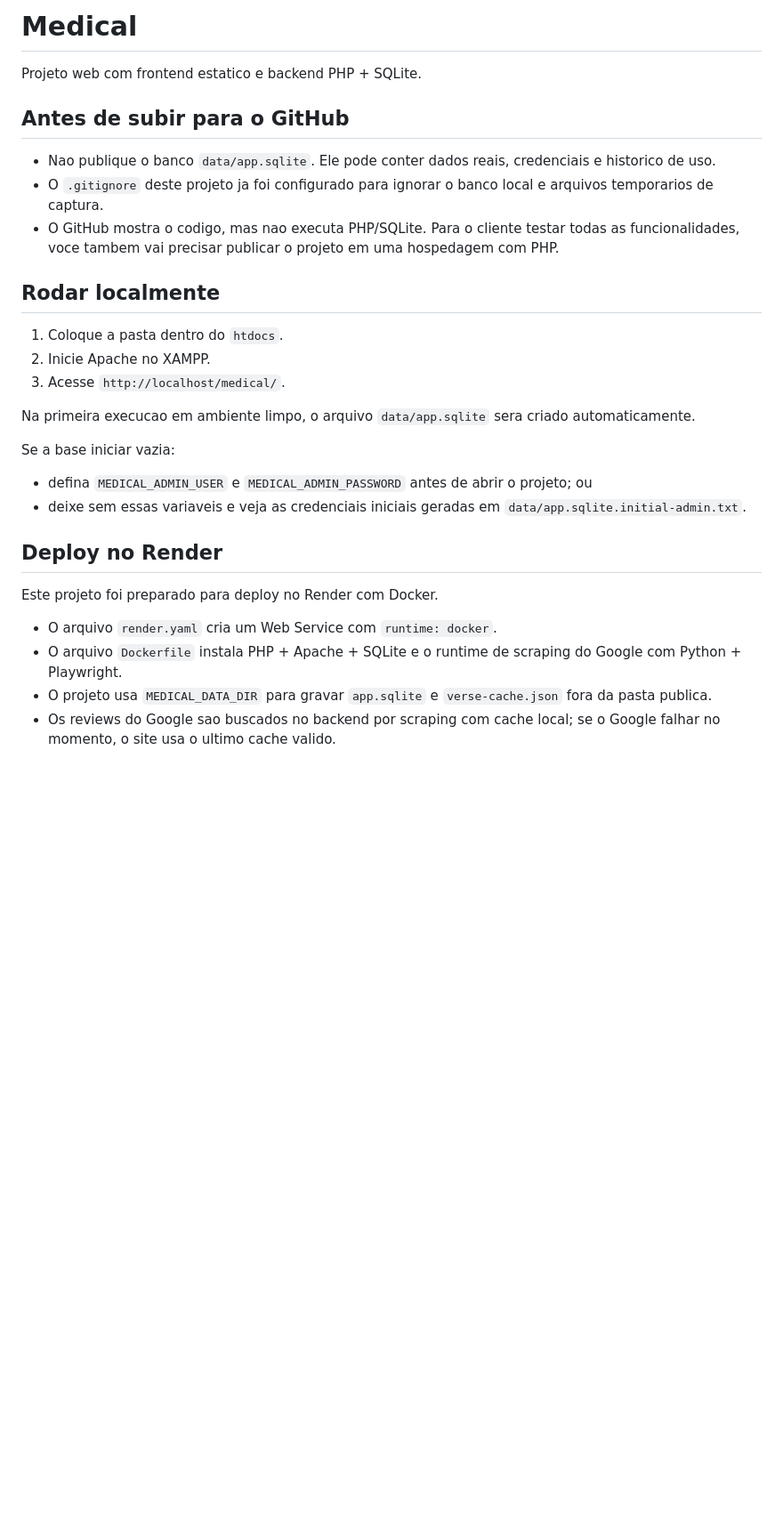
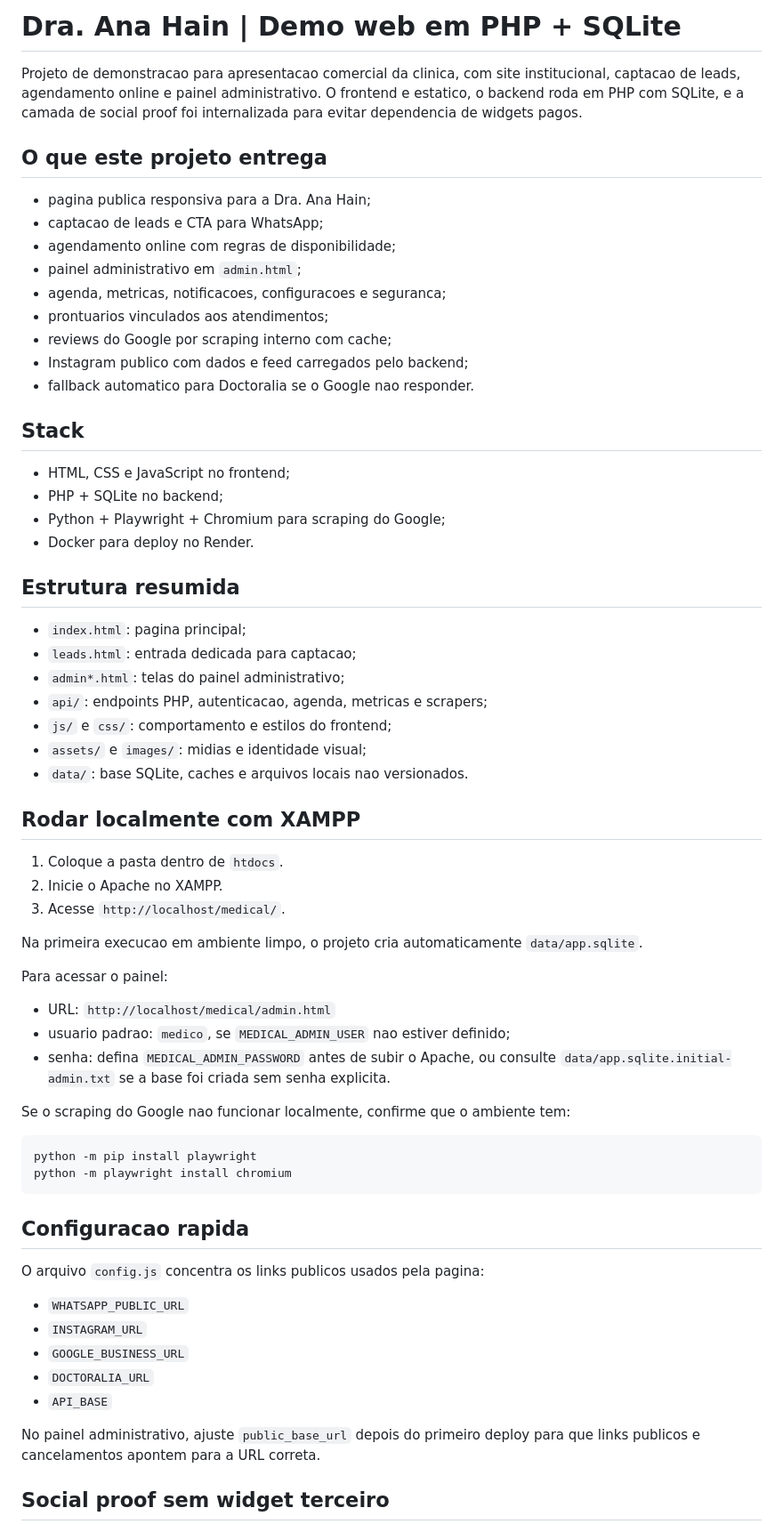
Before and after one commit to pedrobatista1995/anahain, a Markdown page: README.md, the part around one of its changes. Shown at 89% size. Drawn GitHub-style; blank space fills up the shorter version.

Commit message:
Improve README structure and setup guide

````diff
--- a/README.md
+++ b/README.md
@@ -1,31 +1,68 @@
-# Medical
+# Dra. Ana Hain | Demo web em PHP + SQLite
 
-Projeto web com frontend estatico e backend PHP + SQLite.
+Projeto de demonstracao para apresentacao comercial da clinica, com site institucional, captacao de leads, agendamento online e painel administrativo. O frontend e estatico, o backend roda em PHP com SQLite, e a camada de social proof foi internalizada para evitar dependencia de widgets pagos.
 
-## Antes de subir para o GitHub
+## O que este projeto entrega
 
-- Nao publique o banco `data/app.sqlite`. Ele pode conter dados reais, credenciais e historico de uso.
-- O `.gitignore` deste projeto ja foi configurado para ignorar o banco local e arquivos temporarios de captura.
-- O GitHub mostra o codigo, mas nao executa PHP/SQLite. Para o cliente testar todas as funcionalidades, voce tambem vai precisar publicar o projeto em uma hospedagem com PHP.
+- pagina publica responsiva para a Dra. Ana Hain;
+- captacao de leads e CTA para WhatsApp;
+- agendamento online com regras de disponibilidade;
+- painel administrativo em `admin.html`;
+- agenda, metricas, notificacoes, configuracoes e seguranca;
+- prontuarios vinculados aos atendimentos;
+- reviews do Google por scraping interno com cache;
+- Instagram publico com dados e feed carregados pelo backend;
+- fallback automatico para Doctoralia se o Google nao responder.
 
-## Rodar localmente
+## Stack
 
-1. Coloque a pasta dentro do `htdocs`.
-2. Inicie Apache no XAMPP.
+- HTML, CSS e JavaScript no frontend;
+- PHP + SQLite no backend;
+- Python + Playwright + Chromium para scraping do Google;
+- Docker para deploy no Render.
+
+## Estrutura resumida
+
+- `index.html`: pagina principal;
+- `leads.html`: entrada dedicada para captacao;
+- `admin*.html`: telas do painel administrativo;
+- `api/`: endpoints PHP, autenticacao, agenda, metricas e scrapers;
+- `js/` e `css/`: comportamento e estilos do frontend;
+- `assets/` e `images/`: midias e identidade visual;
+- `data/`: base SQLite, caches e arquivos locais nao versionados.
+
+## Rodar localmente com XAMPP
+
+1. Coloque a pasta dentro de `htdocs`.
+2. Inicie o Apache no XAMPP.
 3. Acesse `http://localhost/medical/`.
 
-Na primeira execucao em ambiente limpo, o arquivo `data/app.sqlite` sera criado automaticamente.
+Na primeira execucao em ambiente limpo, o projeto cria automaticamente `data/app.sqlite`.
 
-Se a base iniciar vazia:
+Para acessar o painel:
 
-- defina `MEDICAL_ADMIN_USER` e `MEDICAL_ADMIN_PASSWORD` antes de abrir o projeto; ou
-- deixe sem essas variaveis e veja as credenciais iniciais geradas em `data/app.sqlite.initial-admin.txt`.
+- URL: `http://localhost/medical/admin.html`
+- usuario padrao: `medico`, se `MEDICAL_ADMIN_USER` nao estiver definido;
+- senha: defina `MEDICAL_ADMIN_PASSWORD` antes de subir o Apache, ou consulte `data/app.sqlite.initial-admin.txt` se a base foi criada sem senha explicita.
 
-## Deploy no Render
+Se o scraping do Google nao funcionar localmente, confirme que o ambiente tem:
 
-Este projeto foi preparado para deploy no Render com Docker.
+```powershell
+python -m pip install playwright
+python -m playwright install chromium
+```
 
-- O arquivo `render.yaml` cria um Web Service com `runtime: docker`.
-- O arquivo `Dockerfile` instala PHP + Apache + SQLite e o runtime de scraping do Google com Python + Playwright.
-- O projeto usa `MEDICAL_DATA_DIR` para gravar `app.sqlite` e `verse-cache.json` fora da pasta publica.
-- Os reviews do Google sao buscados no backend por scraping com cache local; se o Google falhar no momento, o site usa o ultimo cache valido.
+## Configuracao rapida
+
+O arquivo `config.js` concentra os links publicos usados pela pagina:
+
+- `WHATSAPP_PUBLIC_URL`
+- `INSTAGRAM_URL`
+- `GOOGLE_BUSINESS_URL`
+- `DOCTORALIA_URL`
+- `API_BASE`
+
+No painel administrativo, ajuste `public_base_url` depois do primeiro deploy para que links publicos e cancelamentos apontem para a URL correta.
+
+## Social proof sem widget terceiro
+
````
Also changed, not shown: other parts of README.md (+35 -31 lines).
